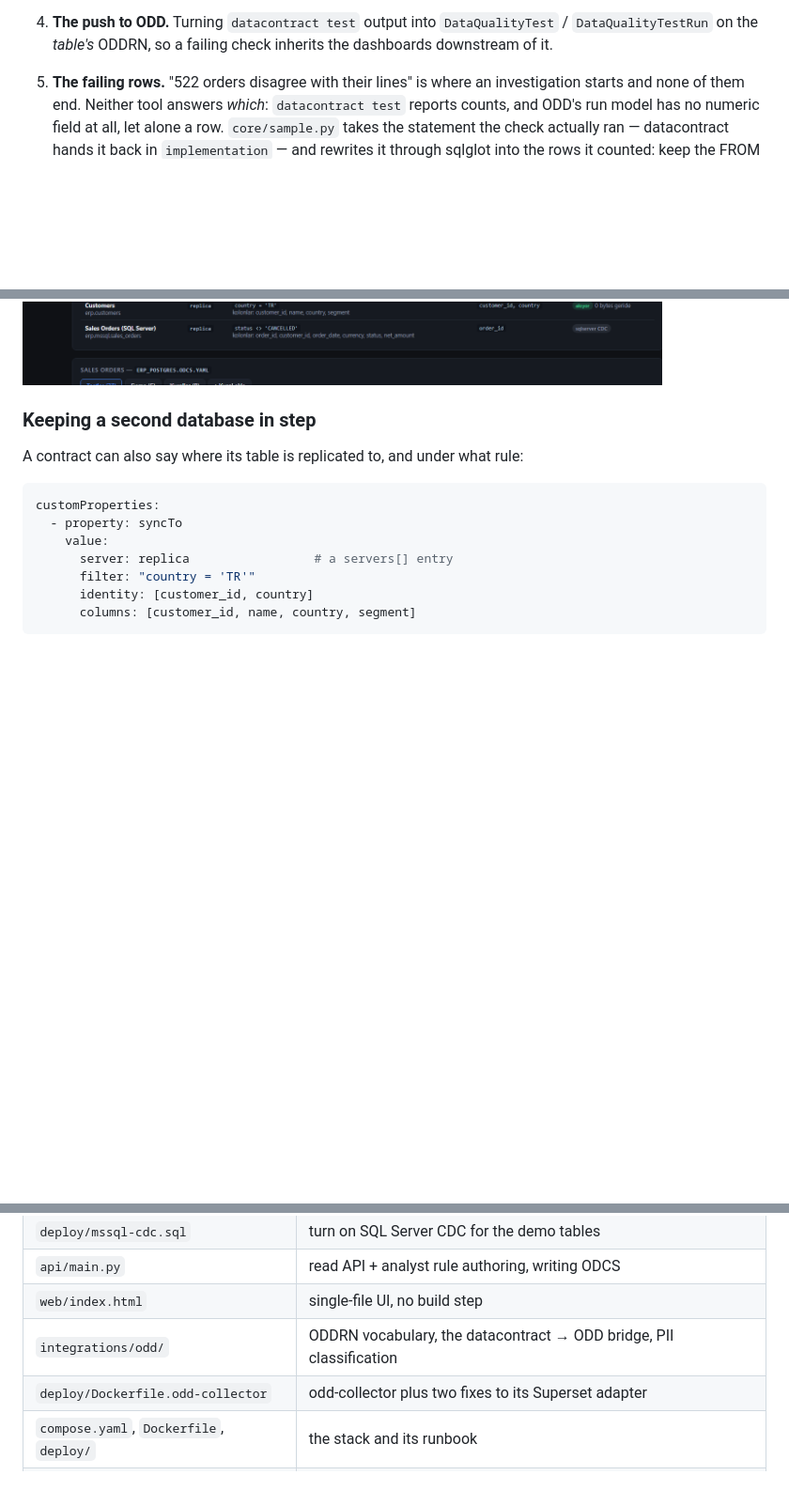
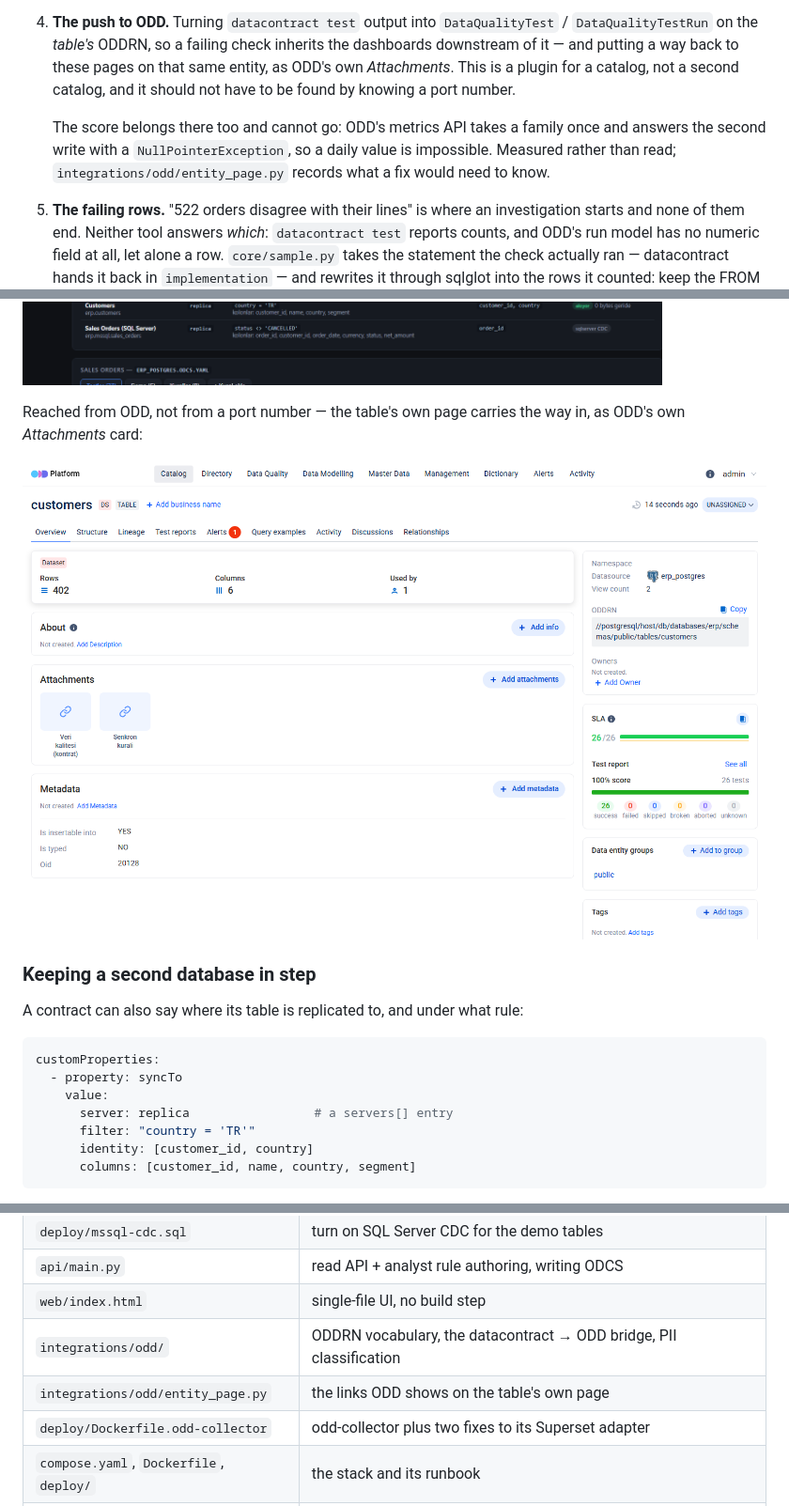
Before and after one commit to gkhnelbstn/lightweight-data-platform, a Markdown page: README.md, 3 parts joined by grey strips. Shown at 94% size. GitHub-like rendering; pictures changed too: docs/odd-entity-links.png (added); blank space fills up the shorter version.

```diff
--- a/README.md
+++ b/README.md
@@ -82,7 +82,15 @@ they are about 470 lines: `core/runner.py`, `core/store.py`,
    SQL and standard ODCS, with nothing to patch.
 4. **The push to ODD.** Turning `datacontract test` output into
    `DataQualityTest` / `DataQualityTestRun` on the *table's* ODDRN, so a
-   failing check inherits the dashboards downstream of it.
+   failing check inherits the dashboards downstream of it — and putting a way
+   back to these pages on that same entity, as ODD's own *Attachments*. This
+   is a plugin for a catalog, not a second catalog, and it should not have to
+   be found by knowing a port number.
+
+   The score belongs there too and cannot go: ODD's metrics API takes a family
+   once and answers the second write with a `NullPointerException`, so a daily
+   value is impossible. Measured rather than read; `integrations/odd/entity_page.py`
+   records what a fix would need to know.
 5. **The failing rows.** "522 orders disagree with their lines" is where an
    investigation starts and none of them end. Neither tool answers *which*:
    `datacontract test` reports counts, and ODD's run model has no numeric
@@ -105,6 +113,11 @@ the source without saving, shows what it would have caught, and then saves the
 rule back into the contract file.
 
 ![The contract UI](docs/contract-ui.png)
+
+Reached from ODD, not from a port number — the table's own page carries the way
+in, as ODD's own *Attachments* card:
+
+![Our pages on ODD's entity page](docs/odd-entity-links.png)
 
 ### Keeping a second database in step
 
@@ -276,6 +289,7 @@ does not enter into it.
 | `api/main.py` | read API + analyst rule authoring, writing ODCS |
 | `web/index.html` | single-file UI, no build step |
 | `integrations/odd/` | ODDRN vocabulary, the datacontract → ODD bridge, PII classification |
+| `integrations/odd/entity_page.py` | the links ODD shows on the table's own page |
 | `deploy/Dockerfile.odd-collector` | odd-collector plus two fixes to its Superset adapter |
 | `compose.yaml`, `Dockerfile`, `deploy/` | the stack and its runbook |
 | `docs/odd-gap-analysis.md` | what ODD does and does not do, verified against a running instance |
```
Also changed, not shown: CLAUDE.md (+9 -1 lines), 7 other files.
